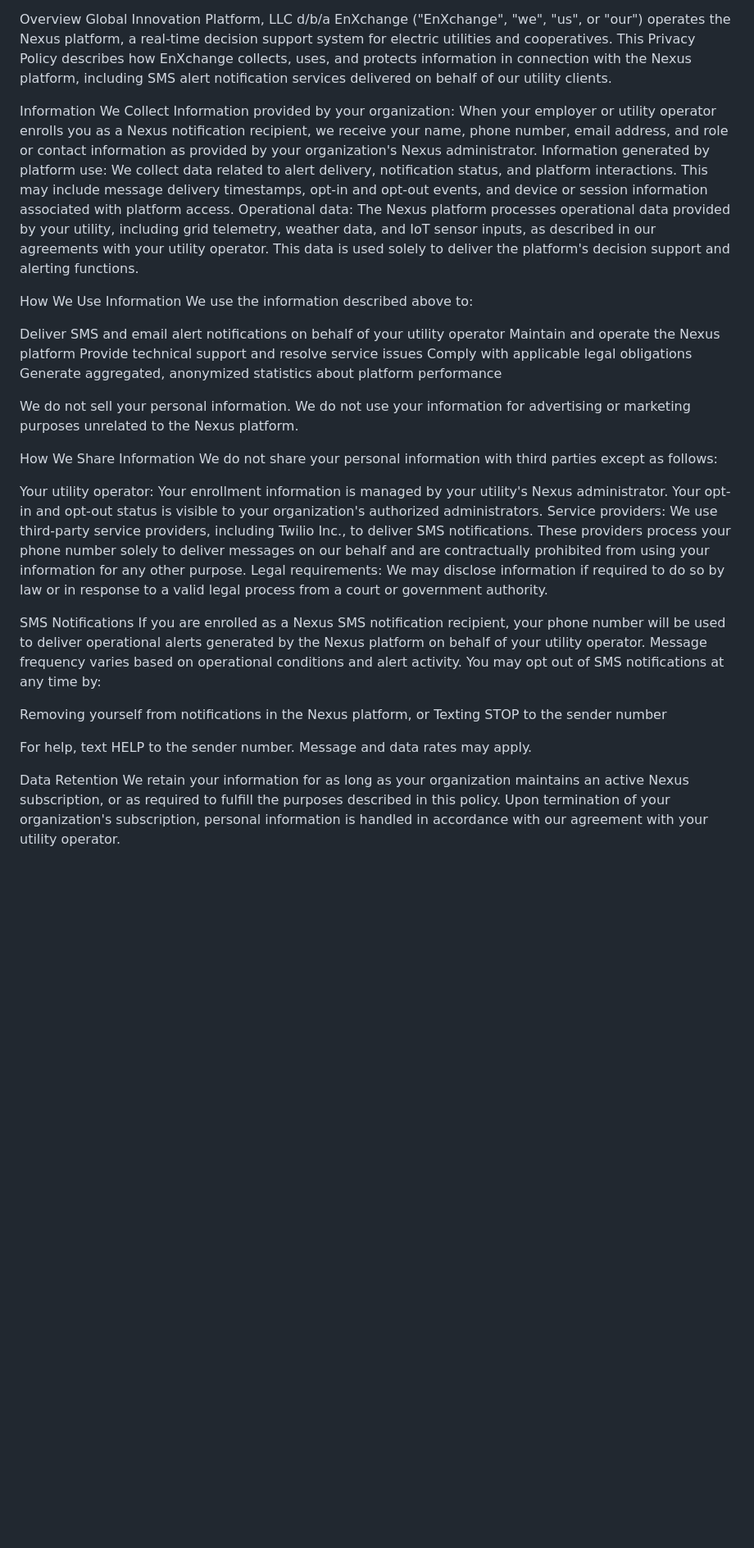
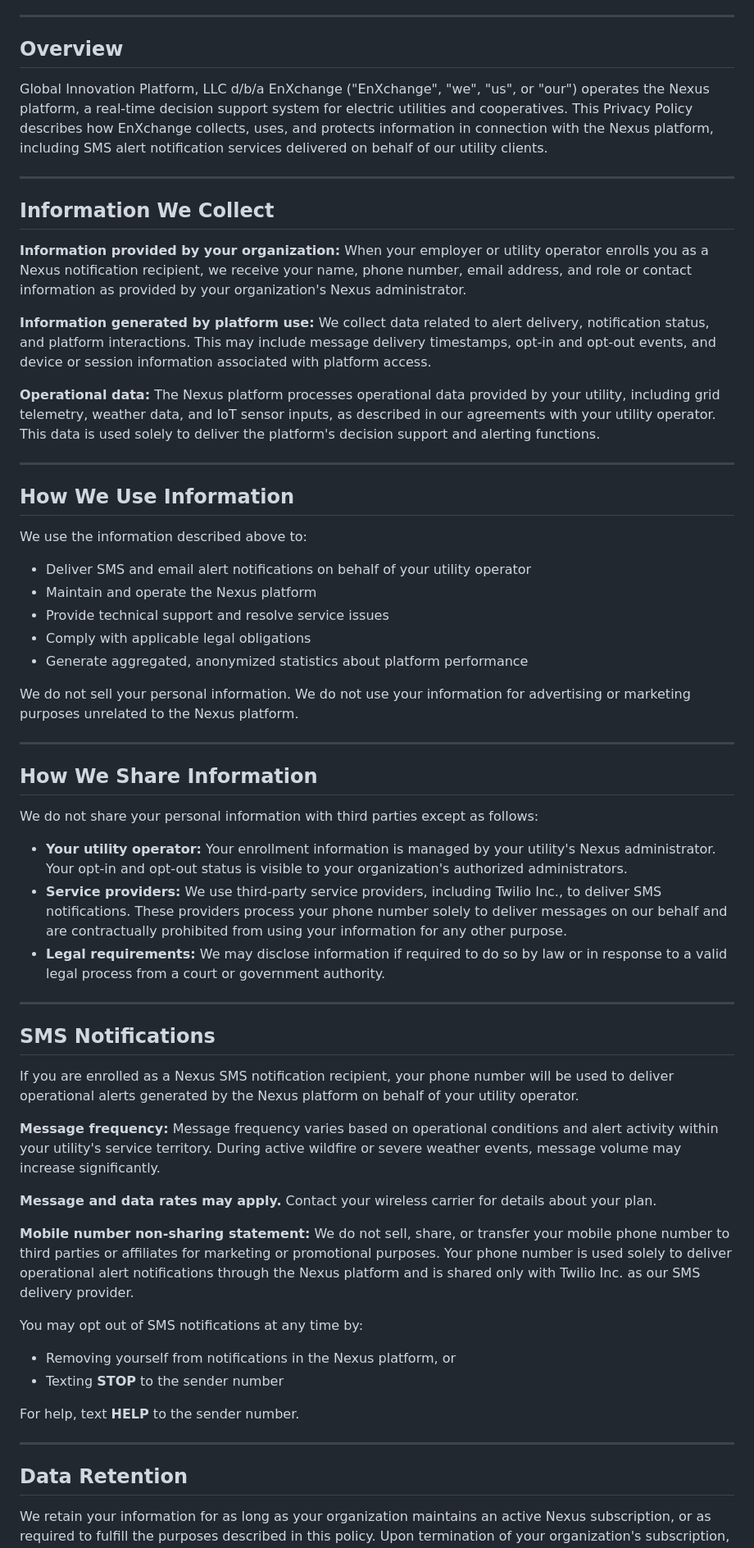
Before and after one commit to enxchange-io/Deploy-Public, a Markdown page: nexus-privacy-policy.md, the part around one of its changes. Shown at 82% size. Rendered like a GitHub page; blank space fills up the shorter version.

```diff
--- a/nexus-privacy-policy.md
+++ b/nexus-privacy-policy.md
@@ -5,42 +6,66 @@ Published by: Global Innovation Platform, LLC d/b/a EnXchange
 400 W Virginia St, McKinney, TX 75069
 
-Overview
+---
+
+## Overview
+
 Global Innovation Platform, LLC d/b/a EnXchange ("EnXchange", "we", "us", or "our") operates the Nexus platform, a real-time decision support system for electric utilities and cooperatives. This Privacy Policy describes how EnXchange collects, uses, and protects information in connection with the Nexus platform, including SMS alert notification services delivered on behalf of our utility clients.
 
-Information We Collect
-Information provided by your organization: When your employer or utility operator enrolls you as a Nexus notification recipient, we receive your name, phone number, email address, and role or contact information as provided by your organization's Nexus administrator.
-Information generated by platform use: We collect data related to alert delivery, notification status, and platform interactions. This may include message delivery timestamps, opt-in and opt-out events, and device or session information associated with platform access.
-Operational data: The Nexus platform processes operational data provided by your utility, including grid telemetry, weather data, and IoT sensor inputs, as described in our agreements with your utility operator. This data is used solely to deliver the platform's decision support and alerting functions.
+---
 
-How We Use Information
+## Information We Collect
+
+**Information provided by your organization:** When your employer or utility operator enrolls you as a Nexus notification recipient, we receive your name, phone number, email address, and role or contact information as provided by your organization's Nexus administrator.
+
+**Information generated by platform use:** We collect data related to alert delivery, notification status, and platform interactions. This may include message delivery timestamps, opt-in and opt-out events, and device or session information associated with platform access.
+
+**Operational data:** The Nexus platform processes operational data provided by your utility, including grid telemetry, weather data, and IoT sensor inputs, as described in our agreements with your utility operator. This data is used solely to deliver the platform's decision support and alerting functions.
+
+---
+
+## How We Use Information
+
 We use the information described above to:
 
-Deliver SMS and email alert notifications on behalf of your utility operator
-Maintain and operate the Nexus platform
-Provide technical support and resolve service issues
-Comply with applicable legal obligations
-Generate aggregated, anonymized statistics about platform performance
+- Deliver SMS and email alert notifications on behalf of your utility operator
+- Maintain and operate the Nexus platform
+- Provide technical support and resolve service issues
+- Comply with applicable legal obligations
+- Generate aggregated, anonymized statistics about platform performance
 
 We do not sell your personal information. We do not use your information for advertising or marketing purposes unrelated to the Nexus platform.
 
-How We Share Information
+---
+
+## How We Share Information
+
 We do not share your personal information with third parties except as follows:
 
-Your utility operator: Your enrollment information is managed by your utility's Nexus administrator. Your opt-in and opt-out status is visible to your organization's authorized administrators.
-Service providers: We use third-party service providers, including Twilio Inc., to deliver SMS notifications. These providers process your phone number solely to deliver messages on our behalf and are contractually prohibited from using your information for any other purpose.
-Legal requirements: We may disclose information if required to do so by law or in response to a valid legal process from a court or government authority.
+- **Your utility operator:** Your enrollment information is managed by your utility's Nexus administrator. Your opt-in and opt-out status is visible to your organization's authorized administrators.
+- **Service providers:** We use third-party service providers, including Twilio Inc., to deliver SMS notifications. These providers process your phone number solely to deliver messages on our behalf and are contractually prohibited from using your information for any other purpose.
+- **Legal requirements:** We may disclose information if required to do so by law or in response to a valid legal process from a court or government authority.
 
+---
 
-SMS Notifications
-If you are enrolled as a Nexus SMS notification recipient, your phone number will be used to deliver operational alerts generated by the Nexus platform on behalf of your utility operator. Message frequency varies based on operational conditions and alert activity.
+## SMS Notifications
+
+If you are enrolled as a Nexus SMS notification recipient, your phone number will be used to deliver operational alerts generated by the Nexus platform on behalf of your utility operator.
+
+**Message frequency:** Message frequency varies based on operational conditions and alert activity within your utility's service territory. During active wildfire or severe weather events, message volume may increase significantly.
+
+**Message and data rates may apply.** Contact your wireless carrier for details about your plan.
+
+**Mobile number non-sharing statement:** We do not sell, share, or transfer your mobile phone number to third parties or affiliates for marketing or promotional purposes. Your phone number is used solely to deliver operational alert notifications through the Nexus platform and is shared only with Twilio Inc. as our SMS delivery provider.
+
 You may opt out of SMS notifications at any time by:
+- Removing yourself from notifications in the Nexus platform, or
+- Texting **STOP** to the sender number
 
-Removing yourself from notifications in the Nexus platform, or
-Texting STOP to the sender number
+For help, text **HELP** to the sender number.
 
-For help, text HELP to the sender number.
-Message and data rates may apply.
+---
 
-Data Retention
+## Data Retention
+
 We retain your information for as long as your organization maintains an active Nexus subscription, or as required to fulfill the purposes described in this policy. Upon termination of your organization's subscription, personal information is handled in accordance with our agreement with your utility operator.
 
```
Also changed, not shown: other parts of nexus-privacy-policy.md (+23 -9 lines).
